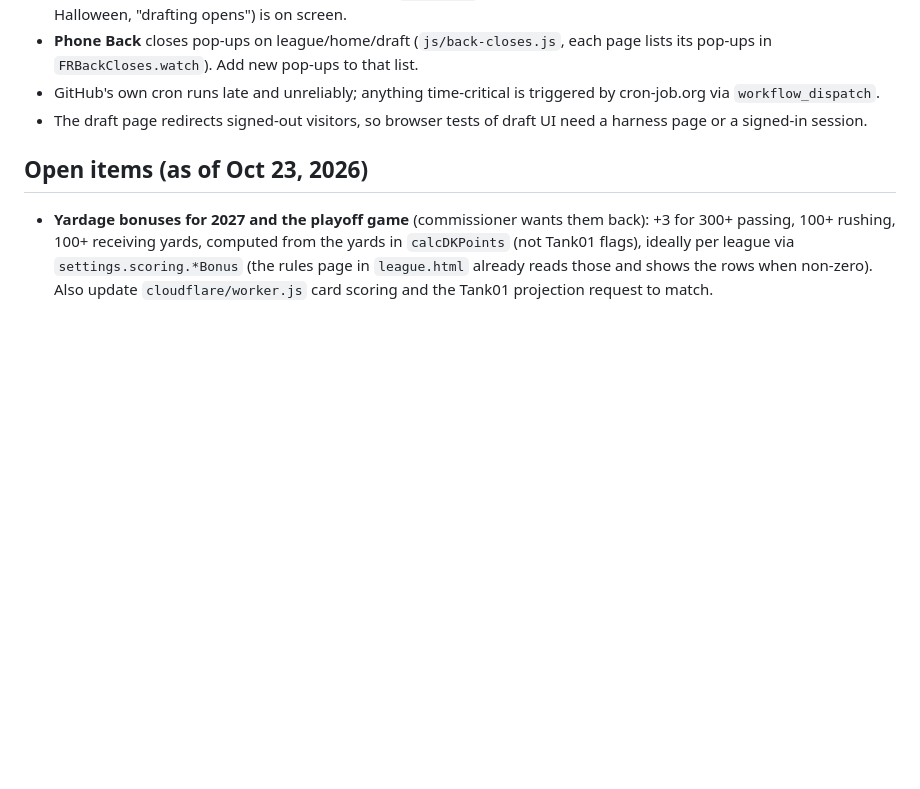
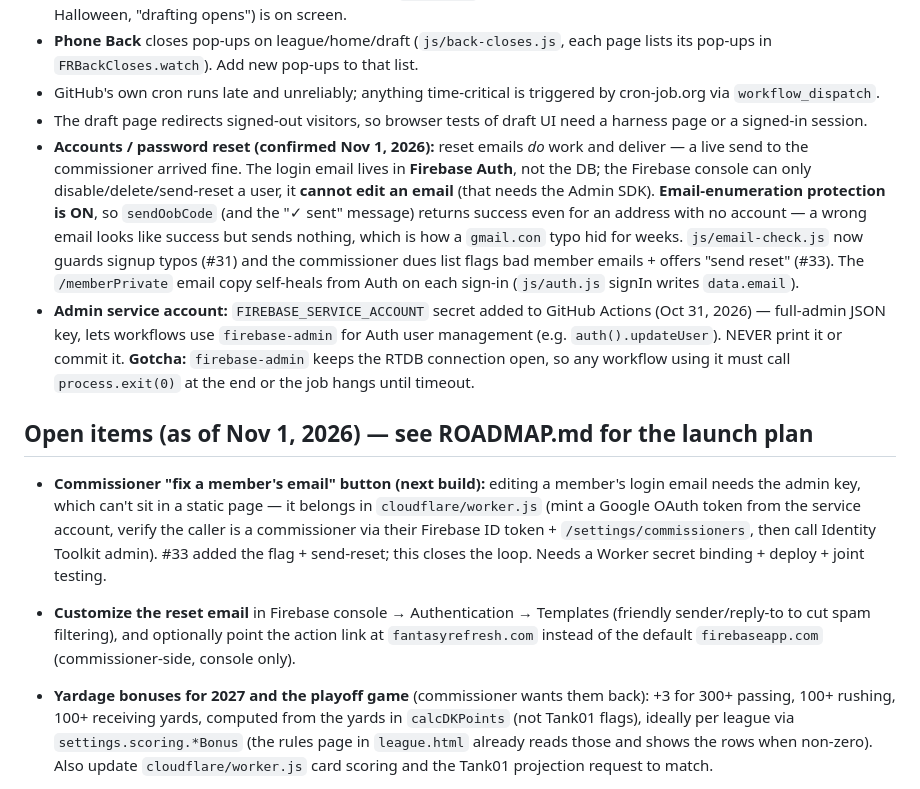
Before and after one commit to mtriedel-fr/fantasy-refresh, a Markdown page: CLAUDE.md, the part around the change. Rendered like a GitHub page; blank space fills up the shorter version.

```diff
--- a/CLAUDE.md
+++ b/CLAUDE.md
@@ -136,8 +136,33 @@ locks/salaries, salary dry runs, Sleeper probes, migrations).
   cron-job.org via `workflow_dispatch`.
 - The draft page redirects signed-out visitors, so browser tests of draft UI need a
   harness page or a signed-in session.
+- **Accounts / password reset (confirmed Nov 1, 2026):** reset emails *do* work and deliver
+  — a live send to the commissioner arrived fine. The login email lives in **Firebase Auth**,
+  not the DB; the Firebase console can only disable/delete/send-reset a user, it **cannot edit
+  an email** (that needs the Admin SDK). **Email-enumeration protection is ON**, so
+  `sendOobCode` (and the "✓ sent" message) returns success even for an address with no account
+  — a wrong email looks like success but sends nothing, which is how a `gmail.con` typo hid for
+  weeks. `js/email-check.js` now guards signup typos (#31) and the commissioner dues list flags
+  bad member emails + offers "send reset" (#33). The `/memberPrivate` email copy self-heals
+  from Auth on each sign-in (`js/auth.js` signIn writes `data.email`).
+- **Admin service account:** `FIREBASE_SERVICE_ACCOUNT` secret added to GitHub Actions
+  (Oct 31, 2026) — full-admin JSON key, lets workflows use `firebase-admin` for Auth user
+  management (e.g. `auth().updateUser`). NEVER print it or commit it. **Gotcha:** `firebase-admin`
+  keeps the RTDB connection open, so any workflow using it must call `process.exit(0)` at the
+  end or the job hangs until timeout.
 
-## Open items (as of Oct 23, 2026)
+## Open items (as of Nov 1, 2026) — see ROADMAP.md for the launch plan
+
+- **Commissioner "fix a member's email" button (next build):** editing a member's login email
+  needs the admin key, which can't sit in a static page — it belongs in `cloudflare/worker.js`
+  (mint a Google OAuth token from the service account, verify the caller is a commissioner via
+  their Firebase ID token + `/settings/commissioners`, then call Identity Toolkit admin). #33
+  added the flag + send-reset; this closes the loop. Needs a Worker secret binding + deploy +
+  joint testing.
+- **Customize the reset email** in Firebase console → Authentication → Templates (friendly
+  sender/reply-to to cut spam filtering), and optionally point the action link at
+  `fantasyrefresh.com` instead of the default `firebaseapp.com` (commissioner-side, console only).
+
 
 - **Yardage bonuses for 2027 and the playoff game** (commissioner wants them back): +3 for
   300+ passing, 100+ rushing, 100+ receiving yards, computed from the yards in
```
Also changed, not shown: ROADMAP.md (added, +57 -0 lines).
